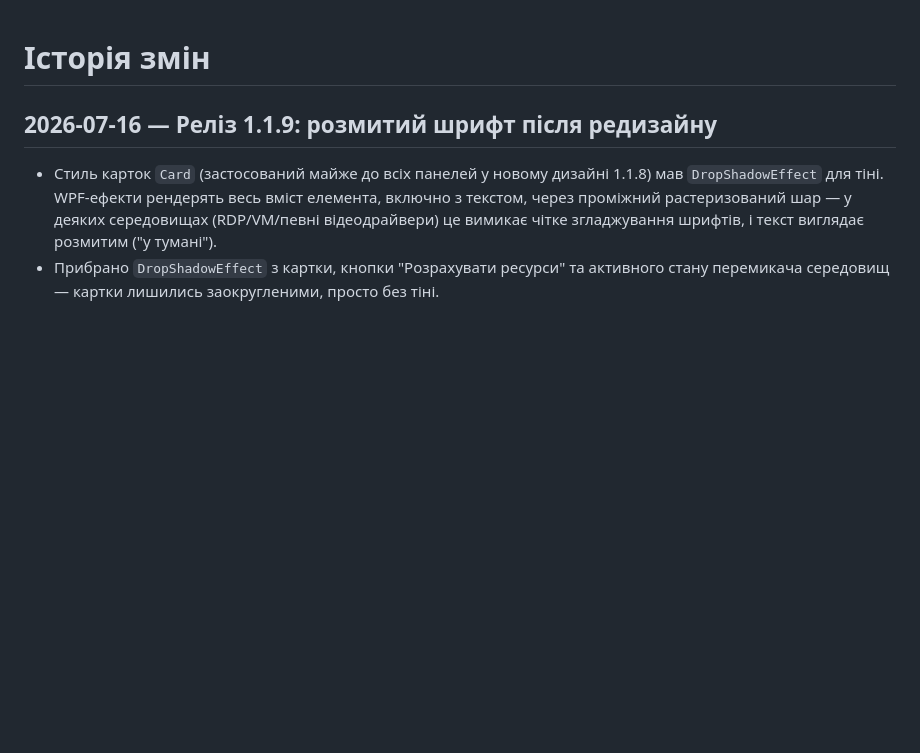
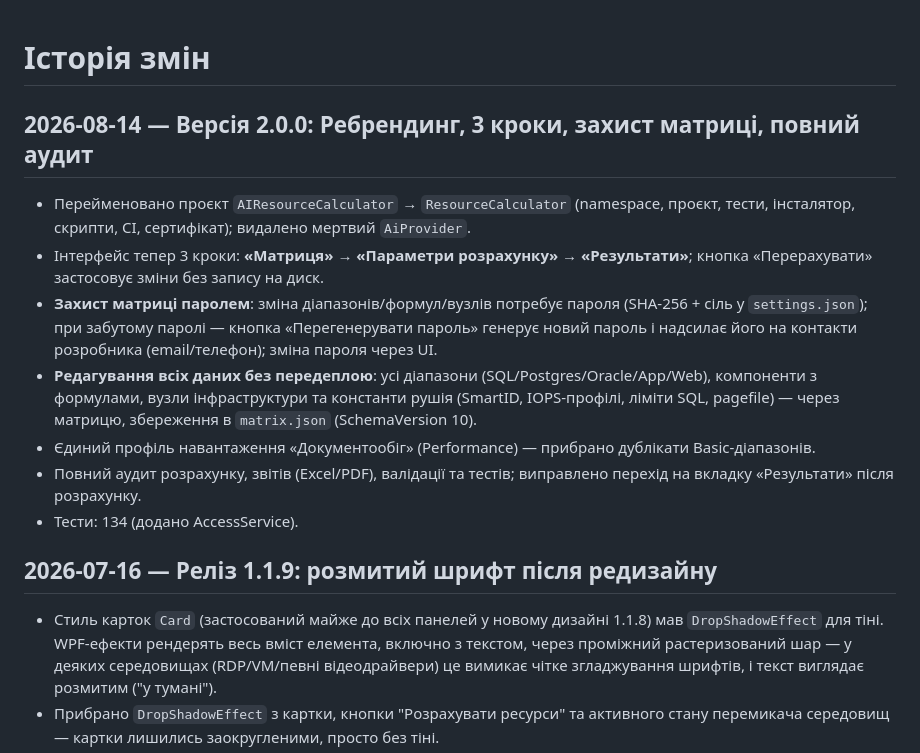
Before and after one commit to ajjs1ajjs/Calculator-servers, a Markdown page: CHANGELOG.md, the part around the change. Rendered like a GitHub page; blank space fills up the shorter version.

```diff
--- a/CHANGELOG.md
+++ b/CHANGELOG.md
@@ -1,4 +1,14 @@
 # Історія змін
+
+## 2026-08-14 — Версія 2.0.0: Ребрендинг, 3 кроки, захист матриці, повний аудит
+
+- Перейменовано проєкт `AIResourceCalculator` → `ResourceCalculator` (namespace, проєкт, тести, інсталятор, скрипти, CI, сертифікат); видалено мертвий `AiProvider`.
+- Інтерфейс тепер 3 кроки: **«Матриця» → «Параметри розрахунку» → «Результати»**; кнопка «Перерахувати» застосовує зміни без запису на диск.
+- **Захист матриці паролем**: зміна діапазонів/формул/вузлів потребує пароля (SHA-256 + сіль у `settings.json`); при забутому паролі — кнопка «Перегенерувати пароль» генерує новий пароль і надсилає його на контакти розробника (email/телефон); зміна пароля через UI.
+- **Редагування всіх даних без передеплою**: усі діапазони (SQL/Postgres/Oracle/App/Web), компоненти з формулами, вузли інфраструктури та константи рушія (SmartID, IOPS-профілі, ліміти SQL, pagefile) — через матрицю, збереження в `matrix.json` (SchemaVersion 10).
+- Єдиний профіль навантаження «Документообіг» (Performance) — прибрано дублікати Basic-діапазонів.
+- Повний аудит розрахунку, звітів (Excel/PDF), валідації та тестів; виправлено перехід на вкладку «Результати» після розрахунку.
+- Тести: 134 (додано AccessService).
 
 ## 2026-07-16 — Реліз 1.1.9: розмитий шрифт після редизайну
 
```
Also changed, not shown: README.md (+5 -4 lines), docs/screenshots/app.png, 14 other files.
